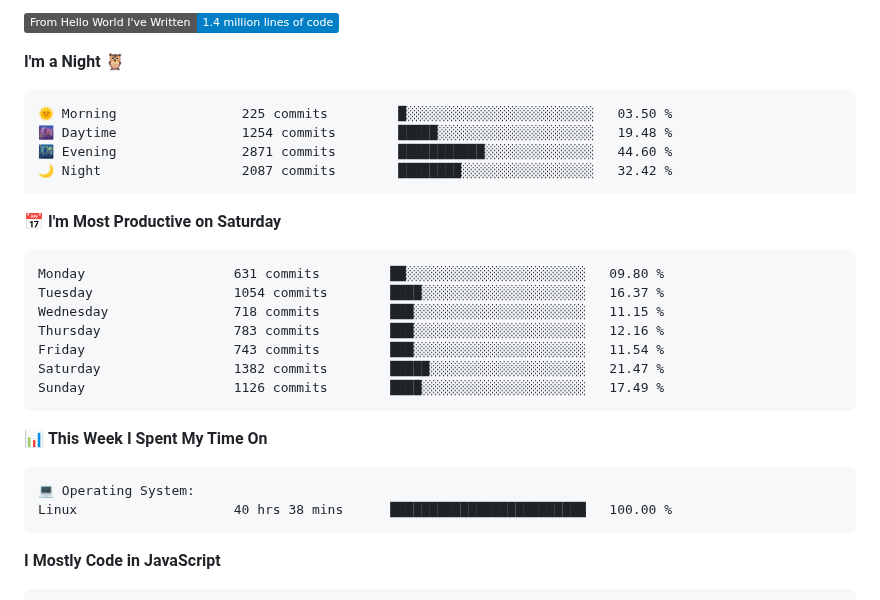
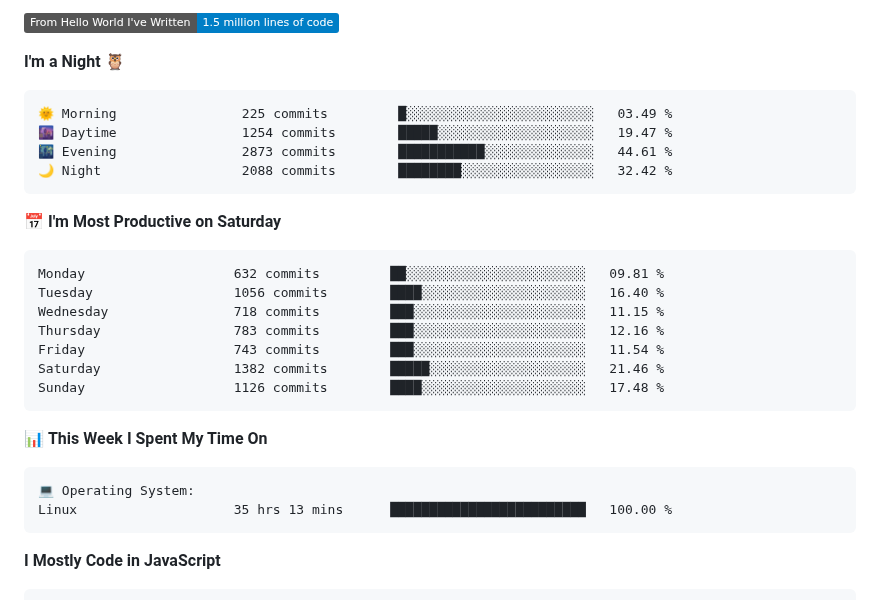
Before and after one commit to AariyanApu/aariyanapu, a Markdown page: README.md, the part around one of its changes. Rendered like a GitHub page; badges without logos.

Commit message:
Updated with Dev Metrics

````diff
--- a/README.md
+++ b/README.md
@@ -48,24 +48,24 @@
 
-![Lines of code](https://img.shields.io/badge/From%20Hello%20World%20I%27ve%20Written-1.4%20million%20lines%20of%20code-blue)
+![Lines of code](https://img.shields.io/badge/From%20Hello%20World%20I%27ve%20Written-1.5%20million%20lines%20of%20code-blue)
 
 **I'm a Night 🦉**
 
 ```text
-🌞 Morning                225 commits         █░░░░░░░░░░░░░░░░░░░░░░░░   03.50 %
-🌆 Daytime                1254 commits        █████░░░░░░░░░░░░░░░░░░░░   19.48 %
-🌃 Evening                2871 commits        ███████████░░░░░░░░░░░░░░   44.60 %
-🌙 Night                  2087 commits        ████████░░░░░░░░░░░░░░░░░   32.42 %
+🌞 Morning                225 commits         █░░░░░░░░░░░░░░░░░░░░░░░░   03.49 %
+🌆 Daytime                1254 commits        █████░░░░░░░░░░░░░░░░░░░░   19.47 %
+🌃 Evening                2873 commits        ███████████░░░░░░░░░░░░░░   44.61 %
+🌙 Night                  2088 commits        ████████░░░░░░░░░░░░░░░░░   32.42 %
 ```
 📅 **I'm Most Productive on Saturday**
 
 ```text
-Monday                   631 commits         ██░░░░░░░░░░░░░░░░░░░░░░░   09.80 %
-Tuesday                  1054 commits        ████░░░░░░░░░░░░░░░░░░░░░   16.37 %
+Monday                   632 commits         ██░░░░░░░░░░░░░░░░░░░░░░░   09.81 %
+Tuesday                  1056 commits        ████░░░░░░░░░░░░░░░░░░░░░   16.40 %
 Wednesday                718 commits         ███░░░░░░░░░░░░░░░░░░░░░░   11.15 %
 Thursday                 783 commits         ███░░░░░░░░░░░░░░░░░░░░░░   12.16 %
 Friday                   743 commits         ███░░░░░░░░░░░░░░░░░░░░░░   11.54 %
-Saturday                 1382 commits        █████░░░░░░░░░░░░░░░░░░░░   21.47 %
-Sunday                   1126 commits        ████░░░░░░░░░░░░░░░░░░░░░   17.49 %
+Saturday                 1382 commits        █████░░░░░░░░░░░░░░░░░░░░   21.46 %
+Sunday                   1126 commits        ████░░░░░░░░░░░░░░░░░░░░░   17.48 %
 ```
 
 
@@ -73,7 +73,7 @@ Sunday                   1126 commits        ████░░░░░░░
 
 ```text
 💻 Operating System:
-Linux                    40 hrs 38 mins      █████████████████████████   100.00 %
+Linux                    35 hrs 13 mins      █████████████████████████   100.00 %
 ```
 
 **I Mostly Code in JavaScript**
````
Also changed, not shown: other parts of README.md (+1 -1 lines).
